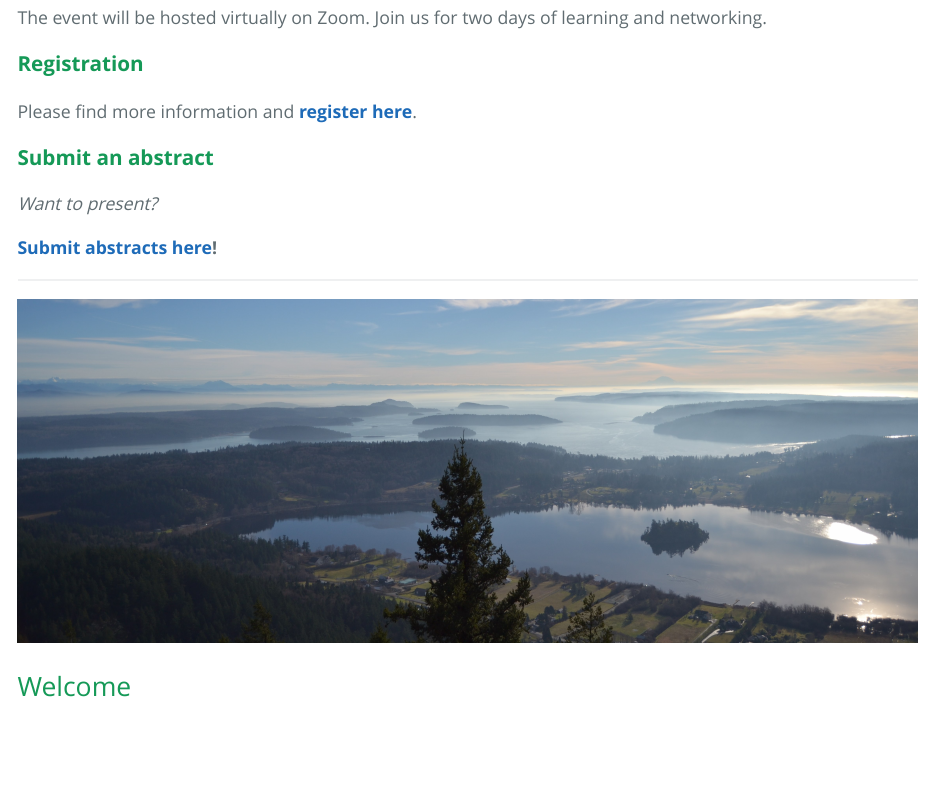
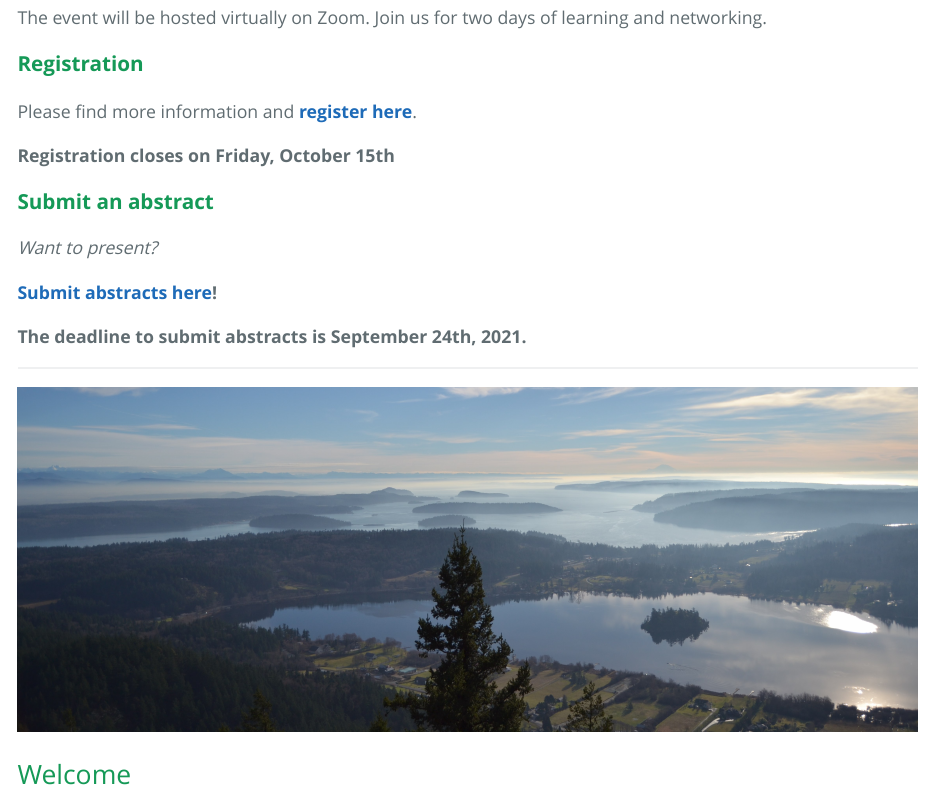
Before and after one commit to jmhulbert/pnwcitsci, an R Markdown document (index.Rmd): the page in a window 1100 px wide, from 720 px down. The pictures show the output file index.html that the author committed with the source, opened offline.

Commit message:
Updated project list and added deadlines

```diff
--- a/files/data/Project List.csv
+++ b/files/data/Project List.csv
@@ -8,6 +8,7 @@ Arbutus ARME,Washington,Washington State University,"Forest health, plant diseas
 Volunteer Stream Monitoring Program,Washington,Washington State University,"Forest health, plant disease, invasive species",https://ppo.puyallup.wsu.edu/plant-disease/sod-home/monitoring/streams/
 Washington Invasives,Washington,Washington Invasive Species Council,Invasive species,https://invasivespecies.wa.gov/report-a-sighting/
 The River Mile,Oregon & Washington,National Park Service,Invasive species,https://therivermile.org/
+WSG Crab Team,Washington,"Washington Sea Grant, University of Washington",Invasive species,https://wsg.washington.edu/crabteam/
 Oregon Season Tracker,Oregon,Oregon State University,"Plant phenology, climate change",http://oregonseasontracker.forestry.oregonstate.edu/
 "Community Collaborative Rain, Hail & Snow Network (CoCoRaHS)",Oregon,Oregon State University,Climate monitoring,http://www.cocorahs.org/state.aspx?state=or
 Forest Pest Detectors,Oregon,Oregon State University,"Forest health, entomology, invasive species",https://extension.oregonstate.edu/ofpd
--- a/index.Rmd
+++ b/index.Rmd
@@ -40,6 +40,7 @@ The event will be hosted virtually on Zoom. Join us for two days of learning and
 
 Please find more information and **[register here](https://www.eventbrite.com/e/pnw-citizen-science-summit-tickets-167104687619)**.
 
+**Registration closes on Friday, October 15th**
 
 ### **Submit an abstract**
 
@@ -47,6 +48,7 @@ Please find more information and **[register here](https://www.eventbrite.com/e/
 
 **[Submit abstracts here](https://forms.gle/Wt2yxGj4tJiwak1h9)!**
 
+**The deadline to submit abstracts is September 24th, 2021.**
 
 ***
 
```
Also changed, not shown: index.html, 1 other file.
